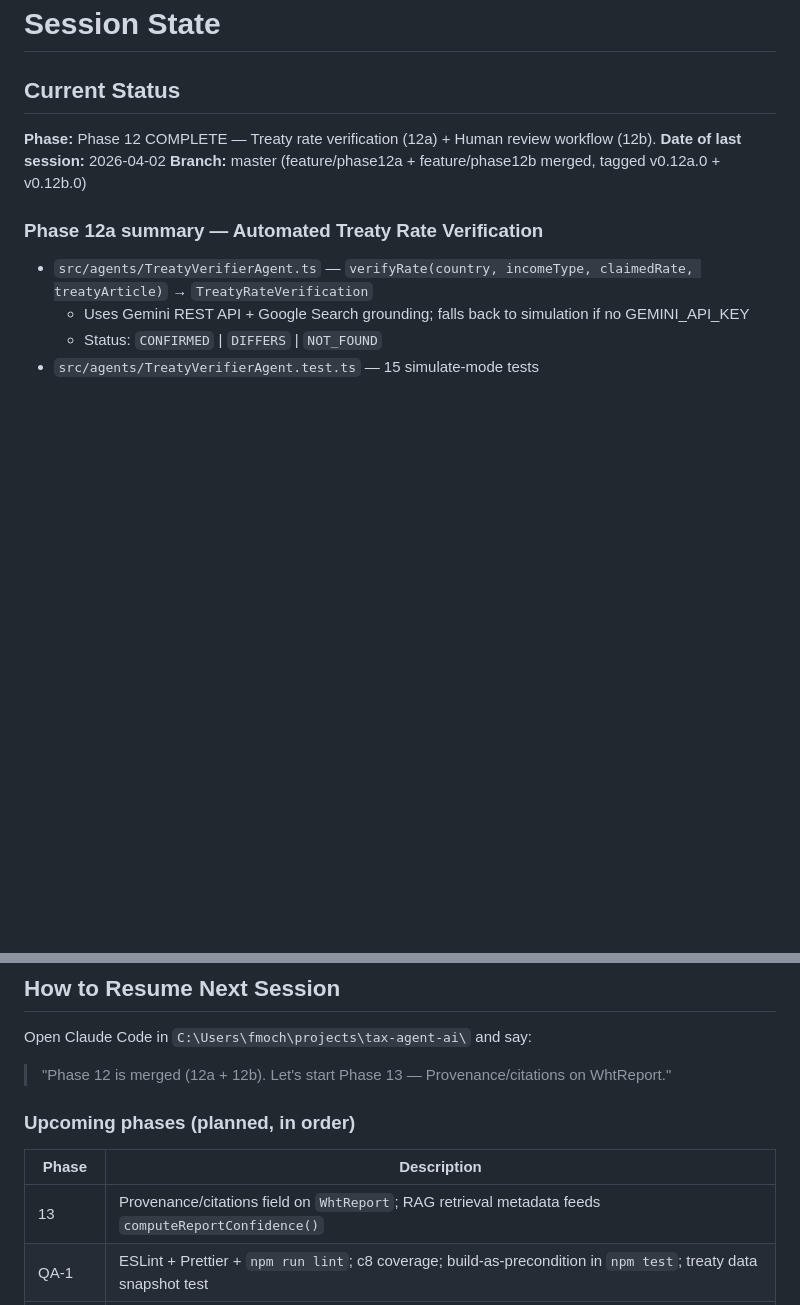
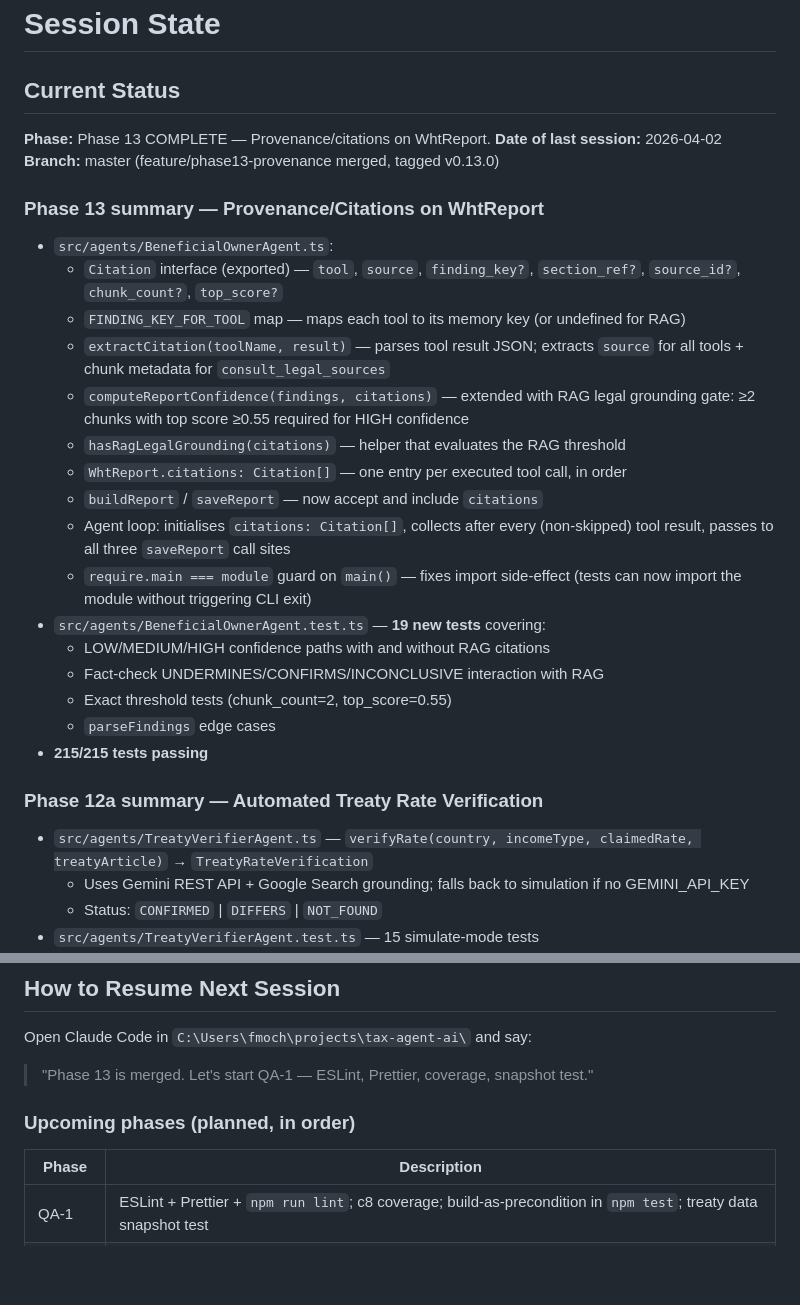
Before and after one commit to fmochnacz-roul-duke/tax-agent-ai, a Markdown page: SESSION.md, 2 parts joined by grey strips. Drawn GitHub-style; blank space fills up the shorter version.

Commit message:
Session: Phase 13 merged, tagged v0.13.0

```diff
--- a/SESSION.md
+++ b/SESSION.md
@@ -1,9 +1,27 @@
 # Session State
 
 ## Current Status
-**Phase:** Phase 12 COMPLETE — Treaty rate verification (12a) + Human review workflow (12b).
+**Phase:** Phase 13 COMPLETE — Provenance/citations on WhtReport.
 **Date of last session:** 2026-04-02
-**Branch:** master (feature/phase12a + feature/phase12b merged, tagged v0.12a.0 + v0.12b.0)
+**Branch:** master (feature/phase13-provenance merged, tagged v0.13.0)
+
+### Phase 13 summary — Provenance/Citations on WhtReport
+- `src/agents/BeneficialOwnerAgent.ts`:
+  - `Citation` interface (exported) — `tool`, `source`, `finding_key?`, `section_ref?`, `source_id?`, `chunk_count?`, `top_score?`
+  - `FINDING_KEY_FOR_TOOL` map — maps each tool to its memory key (or undefined for RAG)
+  - `extractCitation(toolName, result)` — parses tool result JSON; extracts `source` for all tools + chunk metadata for `consult_legal_sources`
+  - `computeReportConfidence(findings, citations)` — extended with RAG legal grounding gate: ≥2 chunks with top score ≥0.55 required for HIGH confidence
+  - `hasRagLegalGrounding(citations)` — helper that evaluates the RAG threshold
+  - `WhtReport.citations: Citation[]` — one entry per executed tool call, in order
+  - `buildReport` / `saveReport` — now accept and include `citations`
+  - Agent loop: initialises `citations: Citation[]`, collects after every (non-skipped) tool result, passes to all three `saveReport` call sites
+  - `require.main === module` guard on `main()` — fixes import side-effect (tests can now import the module without triggering CLI exit)
+- `src/agents/BeneficialOwnerAgent.test.ts` — **19 new tests** covering:
+  - LOW/MEDIUM/HIGH confidence paths with and without RAG citations
+  - Fact-check UNDERMINES/CONFIRMS/INCONCLUSIVE interaction with RAG
+  - Exact threshold tests (chunk_count=2, top_score=0.55)
+  - `parseFindings` edge cases
+- **215/215 tests passing**
 
 ### Phase 12a summary — Automated Treaty Rate Verification
 - `src/agents/TreatyVerifierAgent.ts` — `verifyRate(country, incomeType, claimedRate, treatyArticle)` → `TreatyRateVerification`
@@ -29,13 +47,12 @@
 
 Open Claude Code in `C:\Users\fmoch\projects\tax-agent-ai\` and say:
 
-> "Phase 12 is merged (12a + 12b). Let's start Phase 13 — Provenance/citations on WhtReport."
+> "Phase 13 is merged. Let's start QA-1 — ESLint, Prettier, coverage, snapshot test."
 
 ### Upcoming phases (planned, in order)
 
 | Phase | Description |
 |---|---|
-| 13 | Provenance/citations field on `WhtReport`; RAG retrieval metadata feeds `computeReportConfidence()` |
 | QA-1 | ESLint + Prettier + `npm run lint`; c8 coverage; build-as-precondition in `npm test`; treaty data snapshot test |
 | QA-2 | Zod runtime validation replacing `validateInput()`; Python/TS contract tests for `SubstanceResult` / `DempeResult` schema drift |
 | DOCS-2 | `docs/api.md` already done; add `last_verified` frontmatter to RAG source `.md` files |
```
